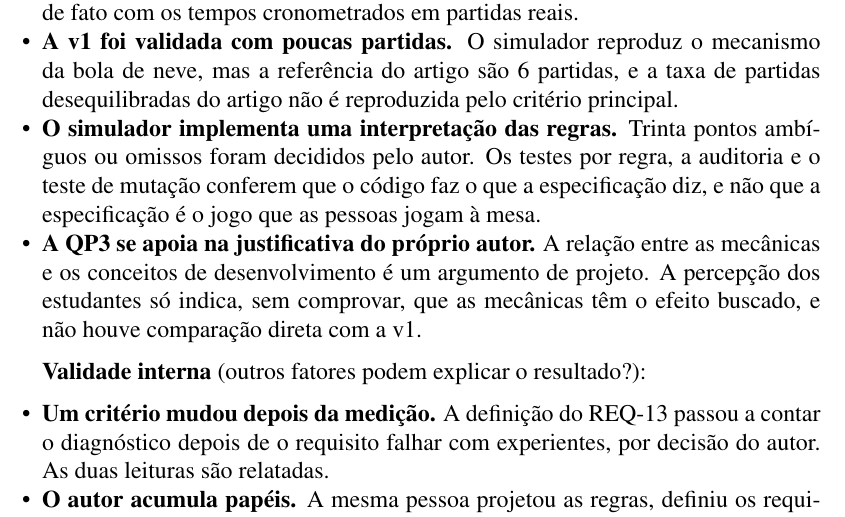
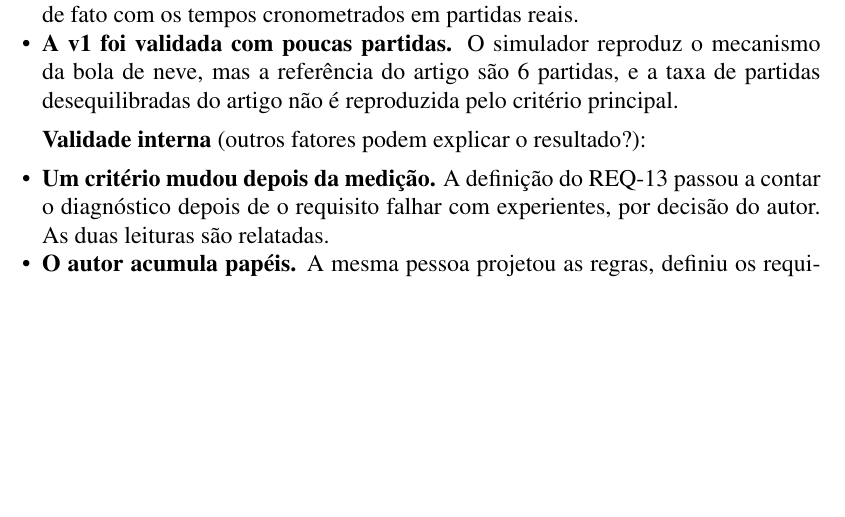
Before and after one commit to ErikFreireRamos/falhaCritica, a LaTeX thesis (tcc/main.tex, which reads tcc/secoes/05-resultados.tex): part of page 27 of 35, cut so that both start at the same text, the shorter picture padded with empty space. Compiled offline with pdfLaTeX.

Commit message:
TCC: duas ameaças à validade retiradas

```diff
--- a/tcc/secoes/05-resultados.tex
+++ b/tcc/secoes/05-resultados.tex
@@ -468,12 +468,6 @@ As ameaças estão agrupadas nos quatro tipos de validade de Wohlin et al. \cite
   \item \textbf{A v1 foi validada com poucas partidas.} O simulador reproduz o mecanismo da bola de neve, mas a
     referência do artigo são 6 partidas, e a taxa de partidas desequilibradas do artigo não é
     reproduzida pelo critério principal.
-  \item \textbf{O simulador implementa uma interpretação das regras.} Trinta pontos ambíguos ou omissos
-    foram decididos pelo autor. Os testes por regra, a auditoria e o teste de mutação conferem que o código faz o
-    que a especificação diz, e não que a especificação é o jogo que as pessoas jogam à mesa.
-  \item \textbf{A QP3 se apoia na justificativa do próprio autor.} A relação entre as mecânicas e os conceitos
-    de desenvolvimento é um argumento de projeto. A percepção dos estudantes só indica, sem comprovar, que as
-    mecânicas têm o efeito buscado, e não houve comparação direta com a v1.
 \end{itemize}
 
 \textbf{Validade interna} (outros fatores podem explicar o resultado?):
```
Also changed, not shown: docs/DIARIO_DE_BORDO.md (+4 -0 lines).
